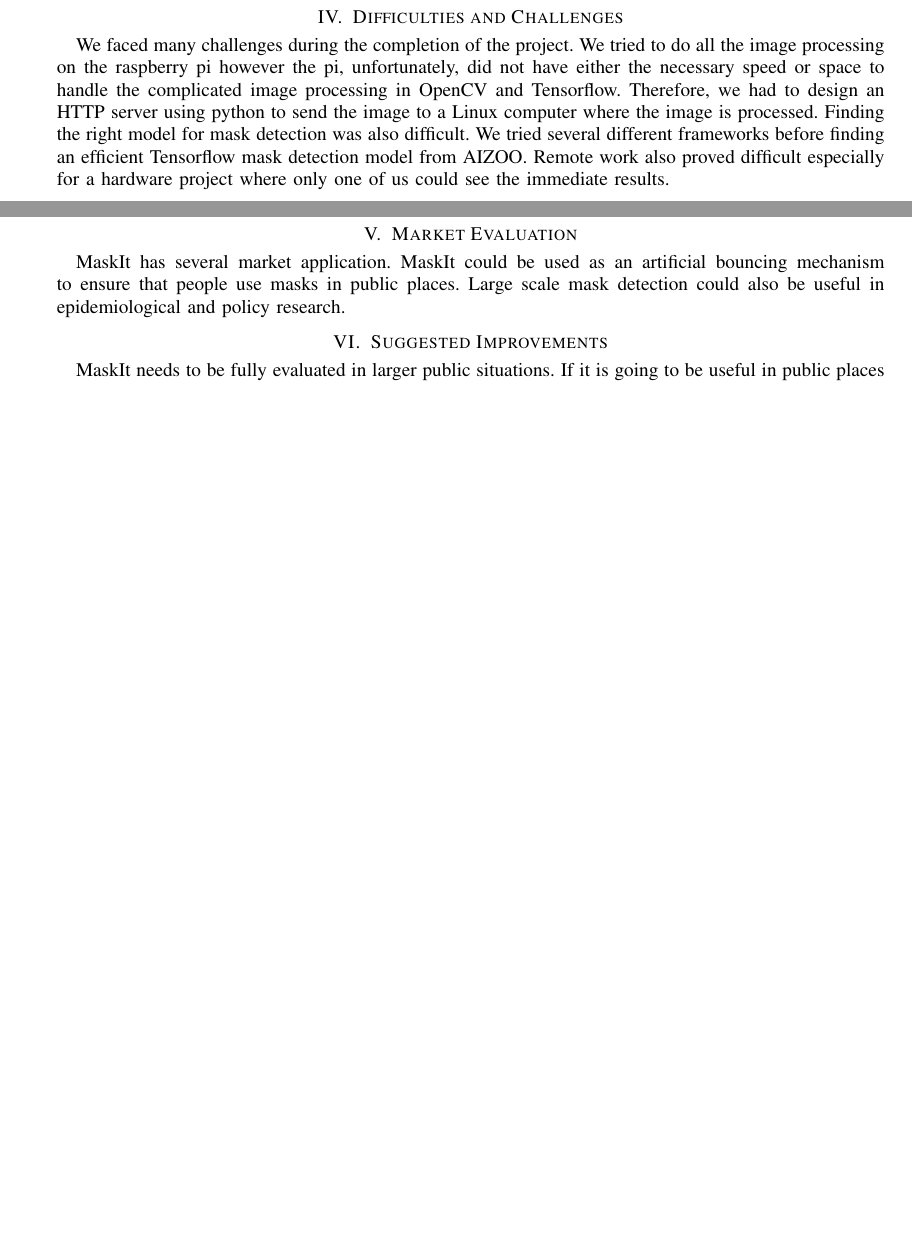
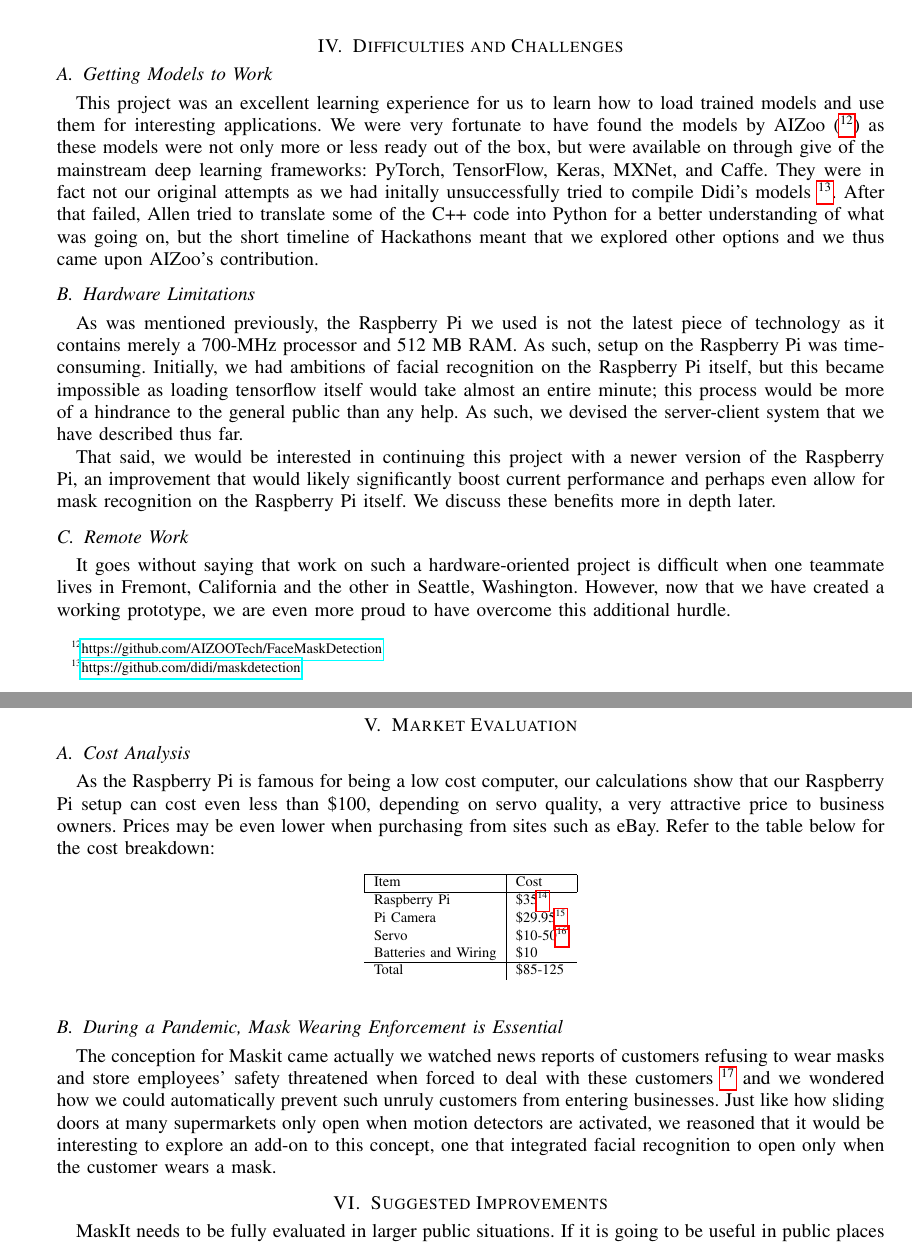
Before and after one commit to citronella3alain/maskit_paper, a LaTeX paper (main.tex): two parts of pages 5 and 6 of 6 before the commit and two parts of pages 6 and 7 of 7 after it, joined at a grey line, cut so that both start at the same text, the shorter picture padded with empty space. The pictures show the PDF file main.pdf that the author committed with the source.

Commit message:
a lot of changes we re now at 7 pages

```diff
--- a/main.tex
+++ b/main.tex
@@ -108,10 +110,38 @@ See below for the Raspberry Pi pinout\footnote{Diagram by \url{https://pinout.xy
-\lstinputlisting[language=Python]{upload_img_post.py}
-The raspberry pi is
+\subsection{A Preview}
+We explain a frame from our demonstration video below. The monitor to the left is connected to the Raspberry Pi while the monitor to the right is connected to the desktop. We are displaying video for demonstration purposes; in widescale implementation, both the server and the Raspberry Pi could both be command-line only, i.e. without X-windows. As we see, the server has identified Allen's face as masked and the Raspberry Pi servo has responded accordingly by raising the flag.
+\begin{figure}[h!]
+\centering
+\includegraphics[scale=.5]{cropped}
+\captionsetup{labelformat=empty}
+\caption{Allen's mask recognized}
+\end{figure}
 
 \section{Difficulties and Challenges}
-We faced many challenges during the completion of the project. We tried to do all the image processing on the raspberry pi however the pi, unfortunately, did not have either the necessary speed or space to handle the complicated image processing in OpenCV and Tensorflow. Therefore, we had to design an HTTP server using python to send the image to a Linux computer where the image is processed. Finding the right model for mask detection was also difficult. We tried several different frameworks before finding an efficient Tensorflow mask detection model from AIZOO. Remote work also proved difficult especially for a hardware project where only one of us could see the immediate results.
+\subsection{Getting Models to Work}
+This project was an excellent learning experience for us to learn how to load trained models and use them for interesting applications. We were very fortunate to have found the models by AIZoo (\footnote{\url{https://github.com/AIZOOTech/FaceMaskDetection}}) as these models were not only more or less ready out of the box, but were available on through give of the mainstream deep learning frameworks: PyTorch, TensorFlow, Keras, MXNet, and Caffe. They were in fact not our original attempts as we had initally unsuccessfully tried to compile Didi's models \footnote{\url{https://github.com/didi/maskdetection}}. After that failed, Allen tried to translate some of the C++ code into Python for a better understanding of what was going on, but the short timeline of Hackathons meant that we explored other options and we thus came upon AIZoo's contribution.
+\subsection{Hardware Limitations}
+As was mentioned previously, the Raspberry Pi we used is not the latest piece of technology as it contains merely a 700-MHz processor and 512 MB RAM. As such, setup on the Raspberry Pi was time-consuming. Initially, we had ambitions of facial recognition on the Raspberry Pi itself, but this became impossible as loading tensorflow itself would take almost an entire minute; this process would be more of a hindrance to the general public than any help. As such, we devised the server-client system that we have described thus far.
+
+That said, we would be interested in continuing this project with a newer version of the Raspberry Pi, an improvement that would likely significantly boost current performance and perhaps even allow for mask recognition on the Raspberry Pi itself. We discuss these benefits more in depth later.
+\subsection{Remote Work}
+It goes without saying that work on such a hardware-oriented project is difficult when one teammate lives in Fremont, California and the other in Seattle, Washington. However, now that we have created a working prototype, we are even more proud to have overcome this additional hurdle.
 \section{Market Evaluation}
-MaskIt has several market application. MaskIt could be used as an artificial bouncing mechanism to ensure that people use masks in public places. Large scale mask detection could also be useful in epidemiological and policy research.
+\subsection{Cost Analysis}
+As the Raspberry Pi is famous for being a low cost computer, our calculations show that our Raspberry Pi setup can cost even less than \$100, depending on servo quality, a very attractive price to business owners. Prices may be even lower when purchasing from sites such as eBay. Refer to the table below for the cost breakdown:
+\begin{table}[h!]
+\centering
+\begin{tabular}{l|l}
+\hline
+\multicolumn{1}{|l|}{Item} & \multicolumn{1}{l|}{Cost} \\ \hline
+Raspberry Pi               & \$35\footnote{\url{https://www.raspberrypi.org/products/raspberry-pi-4-model-b/}}                      \\
+Pi Camera                  & \$29.95\footnote{\url{https://www.adafruit.com/product/3099}}                  \\
+Servo                      & \$10-50\footnote{\url{https://www.servocity.com/servos/hitec-servos}}             \\
+Batteries and Wiring       & \$10                \\ \hline
+Total                      & \$85-125
+\end{tabular}
+\end{table}
+\subsection{During a Pandemic, Mask Wearing Enforcement is Essential}
+The conception for Maskit came actually we watched news reports of customers refusing to wear masks and store employees' safety threatened when forced to deal with these customers \footnote{\url{https://www.youtube.com/watch?v=O8fkVqEZGRA}} and we wondered how we could automatically prevent such unruly customers from entering businesses. Just like how sliding doors at many supermarkets only open when motion detectors are activated, we reasoned that it would be interesting to explore an add-on to this concept, one that integrated facial recognition to open only when the customer wears a mask.
 \section{Suggested Improvements}
 MaskIt needs to be fully evaluated in larger public situations. If it is going to be useful in public places
 \section{Conclusion}
```
Also changed, not shown: cropped.png (added), main.pdf, main.tex (4 more changed lines), 6 other files.
